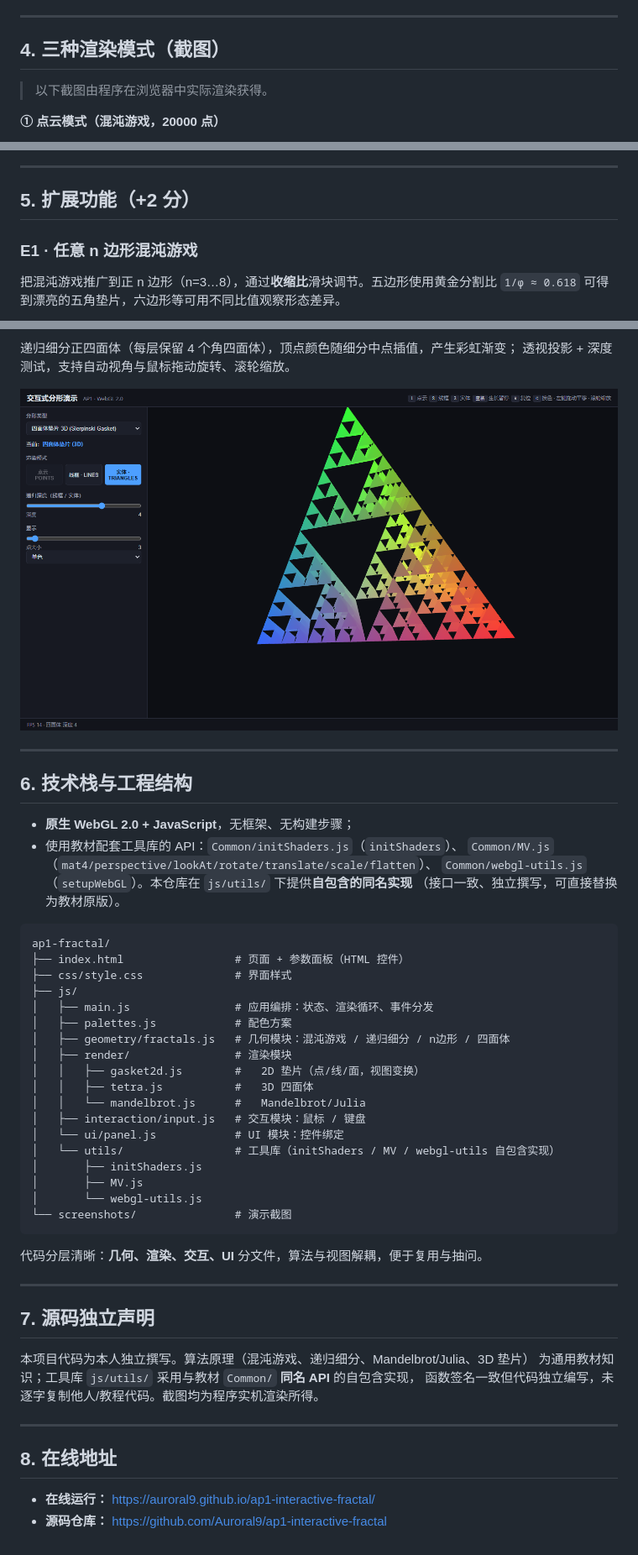
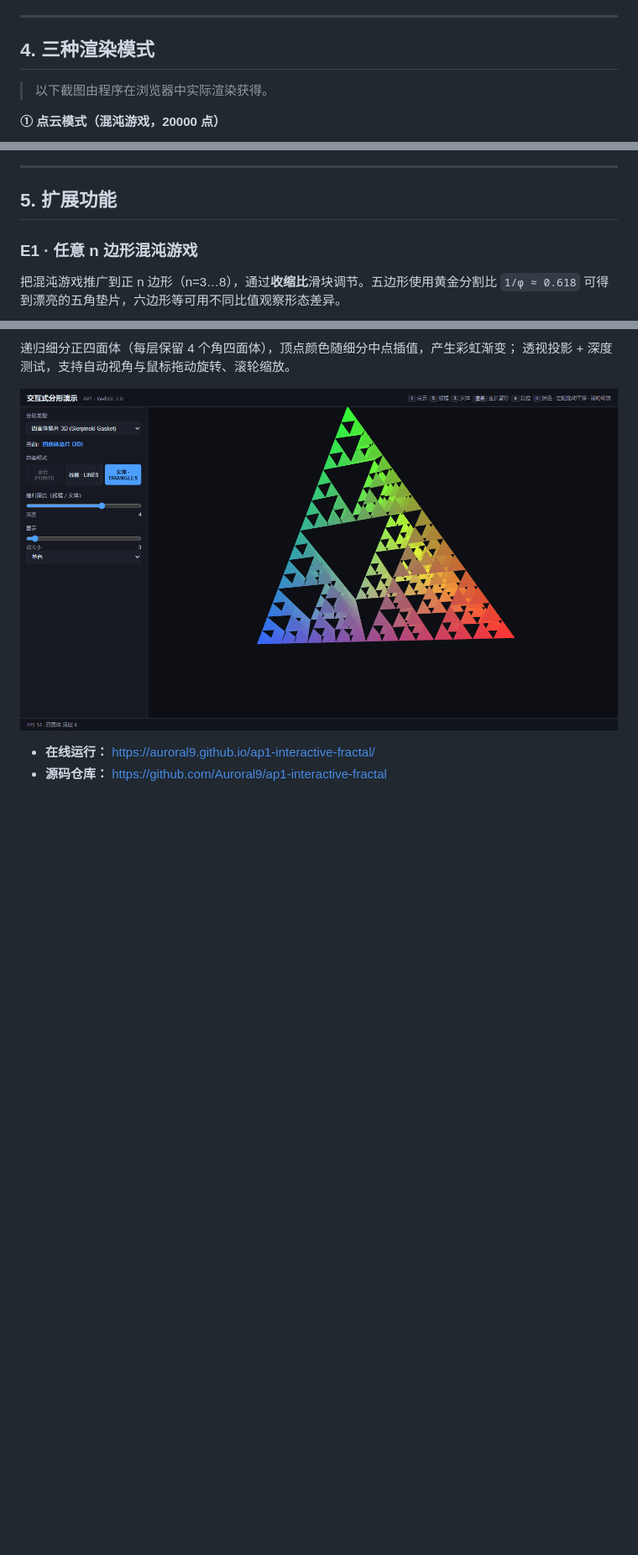
Before and after one commit to Auroral9/ap1-interactive-fractal, a Markdown page: README.md, 3 parts joined by grey strips. Shown at 84% size. GitHub-like rendering; blank space fills up the shorter version.

Commit message:
Refactor README for better organization and readability
Updated README to improve clarity and formatting.

````diff
--- a/README.md
+++ b/README.md
@@ -91,7 +76,7 @@ subdivide(triangle):
 
 ---
 
-## 4. 三种渲染模式（截图）
+## 4. 三种渲染模式
 
 > 以下截图由程序在浏览器中实际渲染获得。
 
@@ -113,7 +98,7 @@ subdivide(triangle):
 
 ---
 
-## 5. 扩展功能（+2 分）
+## 5. 扩展功能
 
 ### E1 · 任意 n 边形混沌游戏
 把混沌游戏推广到正 n 边形（n=3…8），通过**收缩比**滑块调节。五边形使用黄金分割比
@@ -133,50 +118,6 @@ subdivide(triangle):
 
 ![四面体垫片](screenshots/05-tetrahedron-3d-gasket.png)
 
----
-
-## 6. 技术栈与工程结构
-
-- **原生 WebGL 2.0 + JavaScript**，无框架、无构建步骤；
-- 使用教材配套工具库的 API：`Common/initShaders.js`（`initShaders`）、
-  `Common/MV.js`（`mat4/perspective/lookAt/rotate/translate/scale/flatten`）、
-  `Common/webgl-utils.js`（`setupWebGL`）。本仓库在 `js/utils/` 下提供**自包含的同名实现**
-  （接口一致、独立撰写，可直接替换为教材原版）。
-
-```
-ap1-fractal/
-├── index.html                 # 页面 + 参数面板（HTML 控件）
-├── css/style.css              # 界面样式
-├── js/
-│   ├── main.js                # 应用编排：状态、渲染循环、事件分发
-│   ├── palettes.js            # 配色方案
-│   ├── geometry/fractals.js   # 几何模块：混沌游戏 / 递归细分 / n边形 / 四面体
-│   ├── render/                # 渲染模块
-│   │   ├── gasket2d.js        #   2D 垫片（点/线/面，视图变换）
-│   │   ├── tetra.js           #   3D 四面体
-│   │   └── mandelbrot.js      #   Mandelbrot/Julia
-│   ├── interaction/input.js   # 交互模块：鼠标 / 键盘
-│   └── ui/panel.js            # UI 模块：控件绑定
-│   └── utils/                 # 工具库（initShaders / MV / webgl-utils 自包含实现）
-│       ├── initShaders.js
-│       ├── MV.js
-│       └── webgl-utils.js
-└── screenshots/               # 演示截图
-```
-
-代码分层清晰：**几何、渲染、交互、UI** 分文件，算法与视图解耦，便于复用与抽问。
-
----
-
-## 7. 源码独立声明
-
-本项目代码为本人独立撰写。算法原理（混沌游戏、递归细分、Mandelbrot/Julia、3D 垫片）
-为通用教材知识；工具库 `js/utils/` 采用与教材 `Common/` **同名 API** 的自包含实现，
-函数签名一致但代码独立编写，未逐字复制他人/教程代码。截图均为程序实机渲染所得。
-
----
-
-## 8. 在线地址
 
 - **在线运行：** https://auroral9.github.io/ap1-interactive-fractal/
 - **源码仓库：** https://github.com/Auroral9/ap1-interactive-fractal
````
Also changed, not shown: other parts of README.md (+5 -20 lines).
